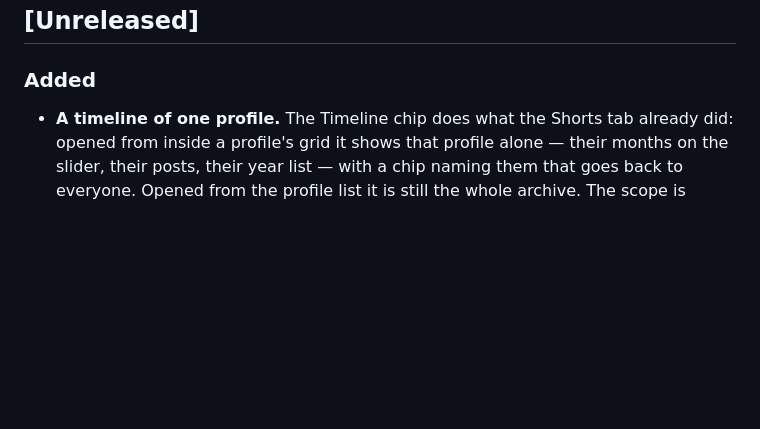
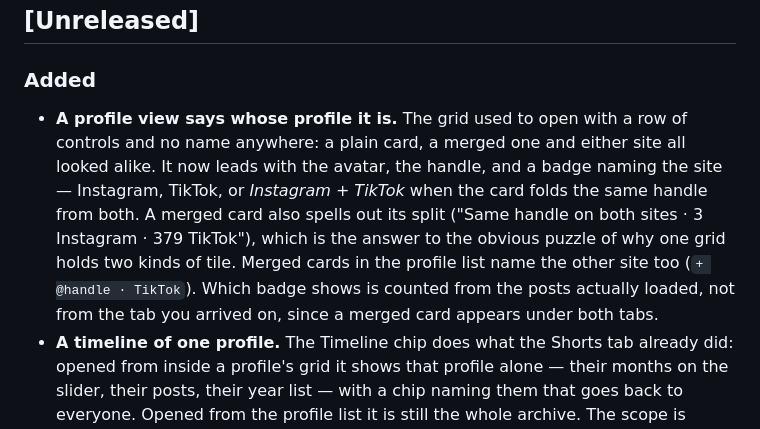
Before and after one commit to hardlysleeping/HardlyWatching, a Markdown page: CHANGELOG.md, the part around the change. Rendered like a GitHub page; blank space fills up the shorter version.

```diff
--- a/CHANGELOG.md
+++ b/CHANGELOG.md
@@ -6,6 +6,16 @@ versioning is [SemVer](https://semver.org/).
 ## [Unreleased]
 
 ### Added
+- **A profile view says whose profile it is.** The grid used to open with a row
+  of controls and no name anywhere: a plain card, a merged one and either site
+  all looked alike. It now leads with the avatar, the handle, and a badge naming
+  the site — Instagram, TikTok, or *Instagram + TikTok* when the card folds the
+  same handle from both. A merged card also spells out its split ("Same handle
+  on both sites · 3 Instagram · 379 TikTok"), which is the answer to the obvious
+  puzzle of why one grid holds two kinds of tile. Merged cards in the profile
+  list name the other site too (`+ @handle · TikTok`). Which badge shows is
+  counted from the posts actually loaded, not from the tab you arrived on, since
+  a merged card appears under both tabs.
 - **A timeline of one profile.** The Timeline chip does what the Shorts tab
   already did: opened from inside a profile's grid it shows that profile alone —
   their months on the slider, their posts, their year list — with a chip naming
```
Also changed, not shown: README.md (+3 -1 lines), docs/gallery-profiles.png, 1 other file.
